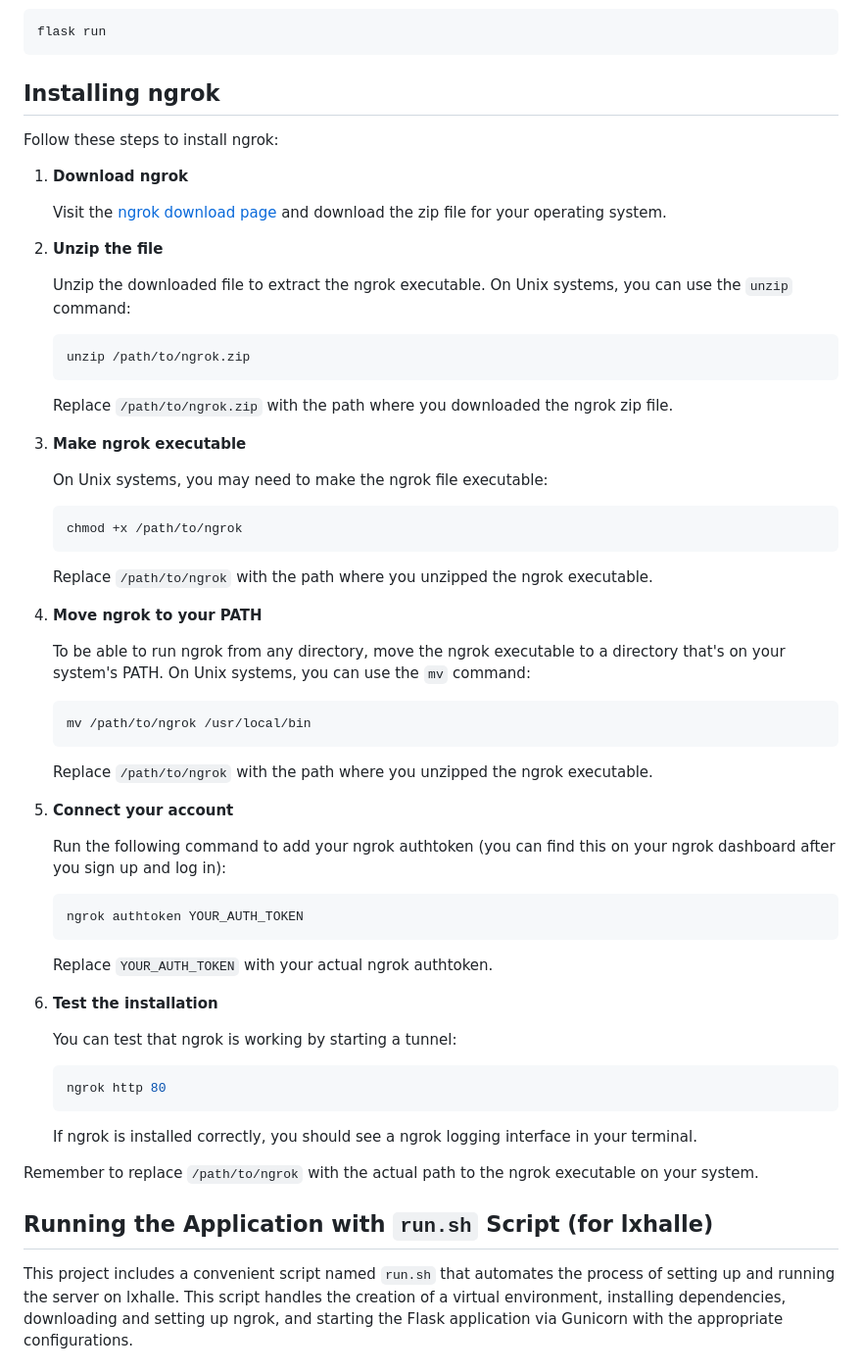
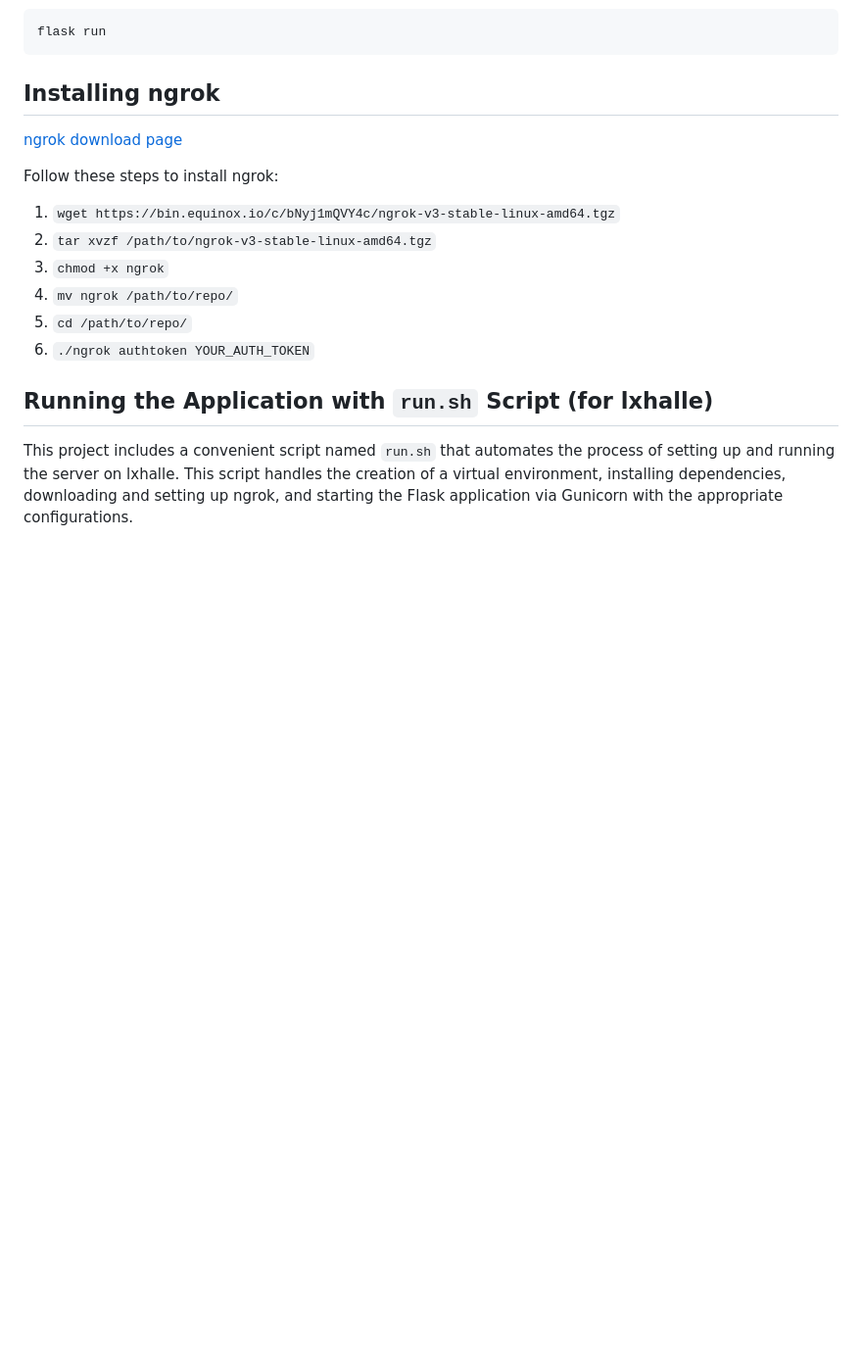
Before and after one commit to chriremm/Fibonacci-Flask-Heroku, a Markdown page: README.md, the part around the change. Shown: that part at 98% size. Rendered like a GitHub page; blank space fills up the shorter version.

Commit message:
fix: README.md - ngrok installation doc

````diff
--- a/README.md
+++ b/README.md
@@ -34,64 +34,16 @@ set FLASK_APP=app.py
 flask run
 ```
 ## Installing ngrok
+[ngrok download page](https://ngrok.com/download)
 
 Follow these steps to install ngrok:
 
-1. **Download ngrok**
-
-   Visit the [ngrok download page](https://ngrok.com/download) and download the zip file for your operating system.
-
-2. **Unzip the file**
-
-   Unzip the downloaded file to extract the ngrok executable. On Unix systems, you can use the `unzip` command:
-
-   ```bash
-   unzip /path/to/ngrok.zip
-   ```
-
-   Replace `/path/to/ngrok.zip` with the path where you downloaded the ngrok zip file.
-
-3. **Make ngrok executable**
-
-   On Unix systems, you may need to make the ngrok file executable:
-
-   ```bash
-   chmod +x /path/to/ngrok
-   ```
-
-   Replace `/path/to/ngrok` with the path where you unzipped the ngrok executable.
-
-4. **Move ngrok to your PATH**
-
-   To be able to run ngrok from any directory, move the ngrok executable to a directory that's on your system's PATH. On Unix systems, you can use the `mv` command:
-
-   ```bash
-   mv /path/to/ngrok /usr/local/bin
-   ```
-
-   Replace `/path/to/ngrok` with the path where you unzipped the ngrok executable.
-
-5. **Connect your account**
-
-   Run the following command to add your ngrok authtoken (you can find this on your ngrok dashboard after you sign up and log in):
-
-   ```bash
-   ngrok authtoken YOUR_AUTH_TOKEN
-   ```
-
-   Replace `YOUR_AUTH_TOKEN` with your actual ngrok authtoken.
-
-6. **Test the installation**
-
-   You can test that ngrok is working by starting a tunnel:
-
-   ```bash
-   ngrok http 80
-   ```
-
-   If ngrok is installed correctly, you should see a ngrok logging interface in your terminal.
-
-Remember to replace `/path/to/ngrok` with the actual path to the ngrok executable on your system.
+1. `wget https://bin.equinox.io/c/bNyj1mQVY4c/ngrok-v3-stable-linux-amd64.tgz`
+2. `tar xvzf /path/to/ngrok-v3-stable-linux-amd64.tgz`
+3. `chmod +x ngrok`
+4. `mv ngrok /path/to/repo/`
+5. `cd /path/to/repo/`
+6. `./ngrok authtoken YOUR_AUTH_TOKEN`
 
 ## Running the Application with `run.sh` Script (for lxhalle)
 
````
